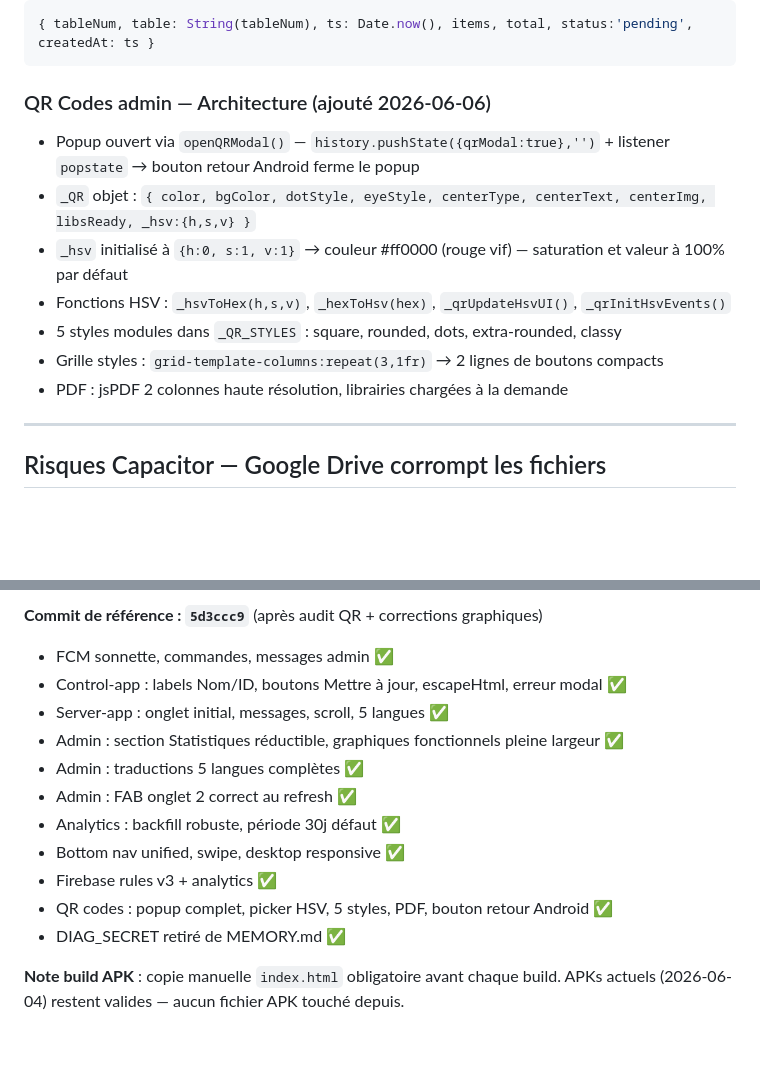
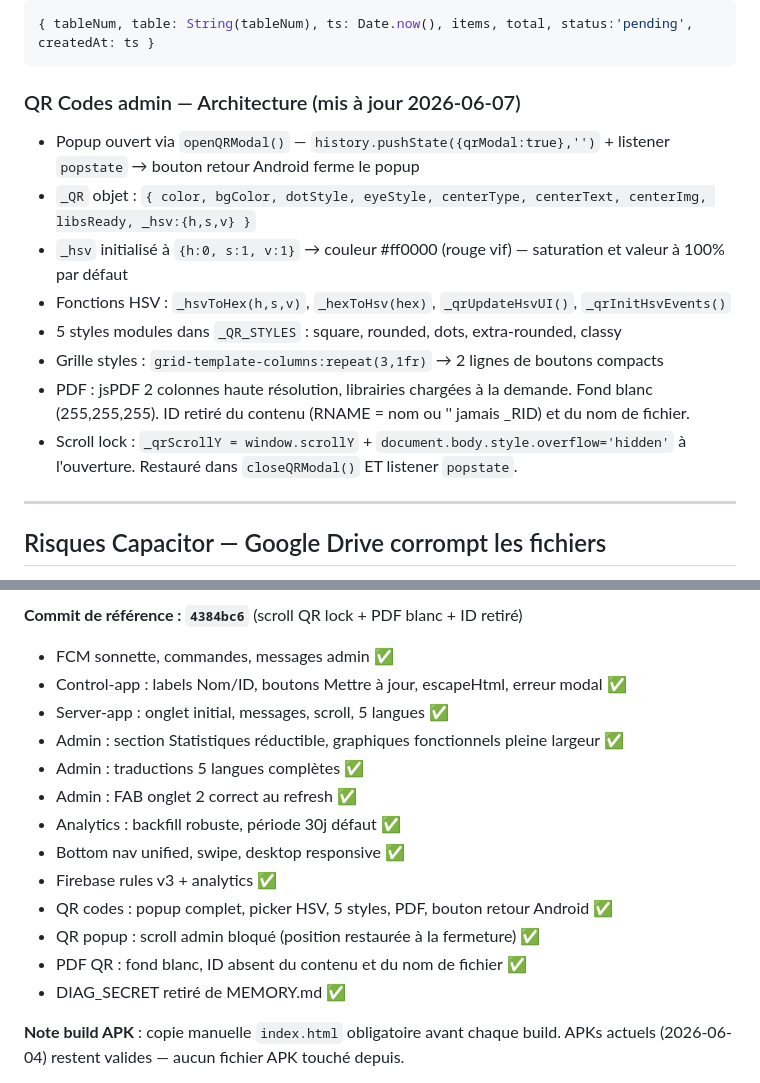
Before and after one commit to Cafe-elysee/menu-saas-platform, a Markdown page: MEMORY.md, 2 parts joined by grey strips. GitHub-like rendering; blank space fills up the shorter version.

Commit message:
Docs: MEMORY.md + STATE.md — état fonctionnel 4384bc6 (2026-06-07)
Co-Authored-By: Claude Sonnet 4.6 <noreply@anthropic.com>

````diff
--- a/MEMORY.md
+++ b/MEMORY.md
@@ -124,14 +124,15 @@ Barres SVG utilisent `@keyframes chartBarGrow` + CSS custom property `--bar-i`.
 { tableNum, table: String(tableNum), ts: Date.now(), items, total, status:'pending', createdAt: ts }
 ```
 
-### QR Codes admin — Architecture (ajouté 2026-06-06)
+### QR Codes admin — Architecture (mis à jour 2026-06-07)
 - Popup ouvert via `openQRModal()` — `history.pushState({qrModal:true},'')` + listener `popstate` → bouton retour Android ferme le popup
 - `_QR` objet : `{ color, bgColor, dotStyle, eyeStyle, centerType, centerText, centerImg, libsReady, _hsv:{h,s,v} }`
 - `_hsv` initialisé à `{h:0, s:1, v:1}` → couleur #ff0000 (rouge vif) — saturation et valeur à 100% par défaut
 - Fonctions HSV : `_hsvToHex(h,s,v)`, `_hexToHsv(hex)`, `_qrUpdateHsvUI()`, `_qrInitHsvEvents()`
 - 5 styles modules dans `_QR_STYLES` : square, rounded, dots, extra-rounded, classy
 - Grille styles : `grid-template-columns:repeat(3,1fr)` → 2 lignes de boutons compacts
-- PDF : jsPDF 2 colonnes haute résolution, librairies chargées à la demande
+- PDF : jsPDF 2 colonnes haute résolution, librairies chargées à la demande. Fond blanc (255,255,255). ID retiré du contenu (RNAME = nom ou '' jamais _RID) et du nom de fichier.
+- Scroll lock : `_qrScrollY = window.scrollY` + `document.body.style.overflow='hidden'` à l'ouverture. Restauré dans `closeQRModal()` ET listener `popstate`.
 
 ---
 
@@ -165,5 +166,5 @@ demoPage/                           → lecture + écriture publique
 
-**Commit de référence : `5d3ccc9`** (après audit QR + corrections graphiques)
+**Commit de référence : `4384bc6`** (scroll QR lock + PDF blanc + ID retiré)
 
 - FCM sonnette, commandes, messages admin ✅
 - Control-app : labels Nom/ID, boutons Mettre à jour, escapeHtml, erreur modal ✅
@@ -175,6 +176,8 @@ demoPage/                           → lecture + écriture publique
 - Bottom nav unified, swipe, desktop responsive ✅
 - Firebase rules v3 + analytics ✅
 - QR codes : popup complet, picker HSV, 5 styles, PDF, bouton retour Android ✅
+- QR popup : scroll admin bloqué (position restaurée à la fermeture) ✅
+- PDF QR : fond blanc, ID absent du contenu et du nom de fichier ✅
 - DIAG_SECRET retiré de MEMORY.md ✅
 
 **Note build APK** : copie manuelle `index.html` obligatoire avant chaque build.
````
Also changed, not shown: other parts of MEMORY.md (+2 -2 lines).
